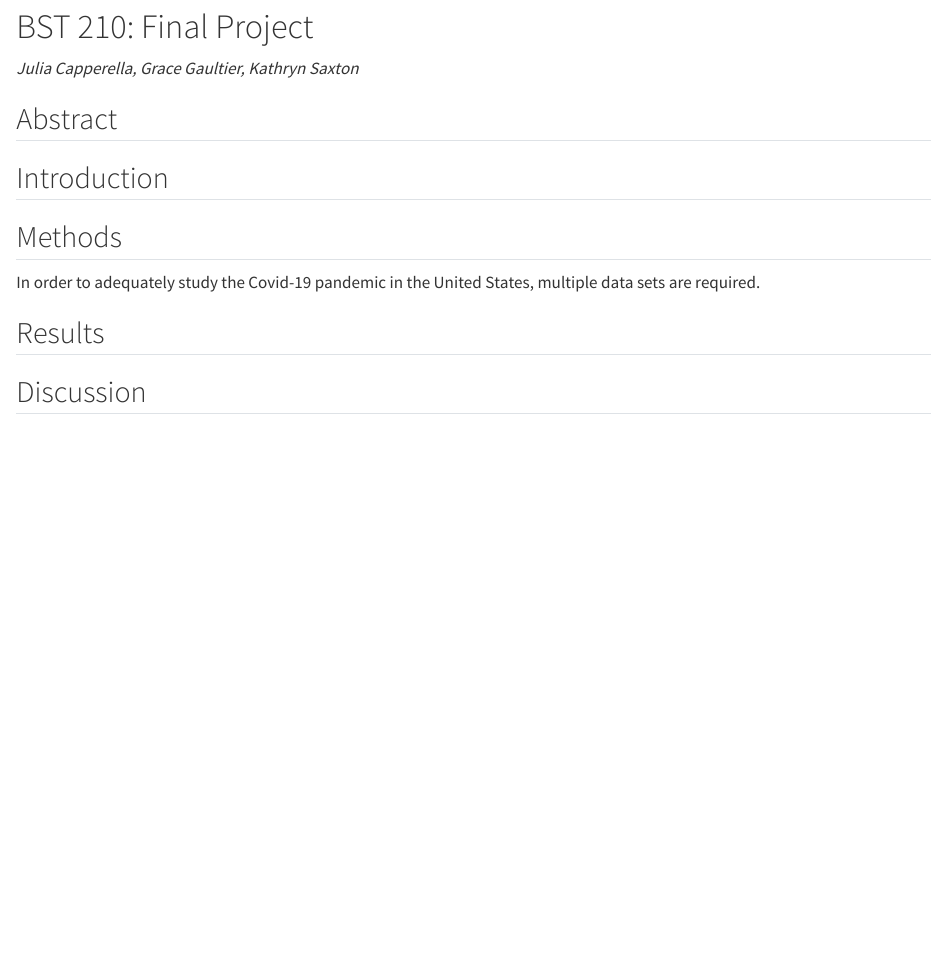
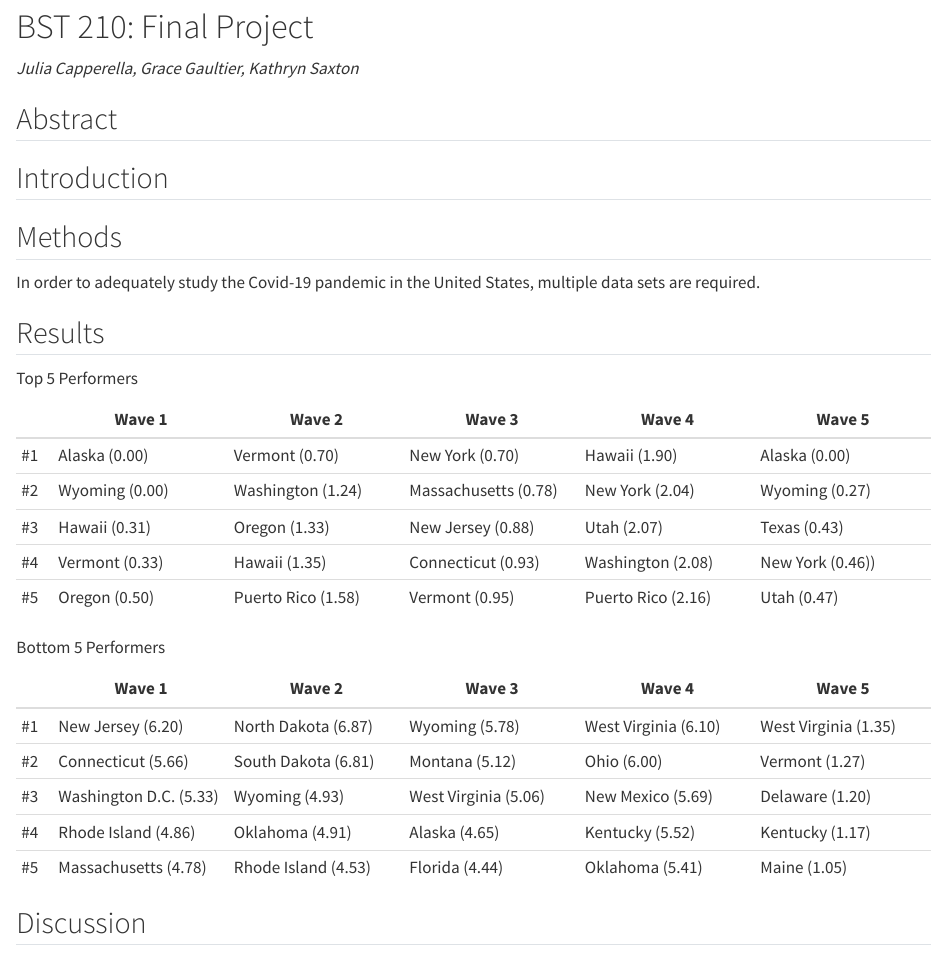
Before and after one commit to juliacapperella/BST260FinalProject, a Quarto document (docs/FinalProjectReport.qmd): the page in a window 1100 px wide, from 80 px down. Rendered offline with R 4.5, knitr and Pandoc in place of Quarto, with nearby package versions; the code chunks are not run, so their results and figures are left out.

Commit message:
death rate tables

````diff
--- a/docs/FinalProjectReport.qmd
+++ b/docs/FinalProjectReport.qmd
@@ -180,4 +180,24 @@ dat_waves |> filter(!is.na(wave)) |>
        color = "Wave") +
   facet_wrap(~type, ncol = 1, scales = "free_y") # stack the plots vertically and adjust y axis
 ```
+Top 5 Performers
+
+|  | Wave 1 |  Wave 2 | Wave 3 | Wave 4 | Wave 5 |
+|--|--------|--------|--------|--------|--------|
+| #1 | Alaska (0.00) | Vermont (0.70) | New York (0.70) | Hawaii (1.90) | Alaska (0.00) |
+| #2 | Wyoming (0.00) | Washington (1.24) | Massachusetts (0.78) | New York (2.04) | Wyoming (0.27) |
+| #3 | Hawaii (0.31) | Oregon (1.33) | New Jersey (0.88) | Utah (2.07) | Texas (0.43) |
+| #4 | Vermont (0.33) | Hawaii (1.35) | Connecticut (0.93) | Washington (2.08) | New York (0.46))|
+| #5 | Oregon (0.50)| Puerto Rico (1.58) | Vermont (0.95) | Puerto Rico (2.16) | Utah (0.47) |
+
+Bottom 5 Performers
+
+|  | Wave 1 |  Wave 2 | Wave 3 | Wave 4 | Wave 5 |
+|--|--------|--------|--------|--------|--------|
+| #1 | New Jersey (6.20) | North Dakota (6.87) | Wyoming (5.78) | West Virginia (6.10) | West Virginia (1.35) |
+| #2 | Connecticut (5.66) | South Dakota (6.81) | Montana (5.12) | Ohio (6.00) | Vermont (1.27) |
+| #3 | Washington D.C. (5.33) | Wyoming (4.93) | West Virginia (5.06) | New Mexico (5.69) | Delaware (1.20)|
+| #4 | Rhode Island (4.86) | Oklahoma (4.91) | Alaska (4.65) | Kentucky (5.52) | Kentucky (1.17)|
+| #5 | Massachusetts (4.78)| Rhode Island (4.53) | Florida (4.44) | Oklahoma (5.41) | Maine (1.05) |
+
 ## Discussion
````
Also changed, not shown: code/kathryn.qmd (+1 -2 lines), 2 other files.
